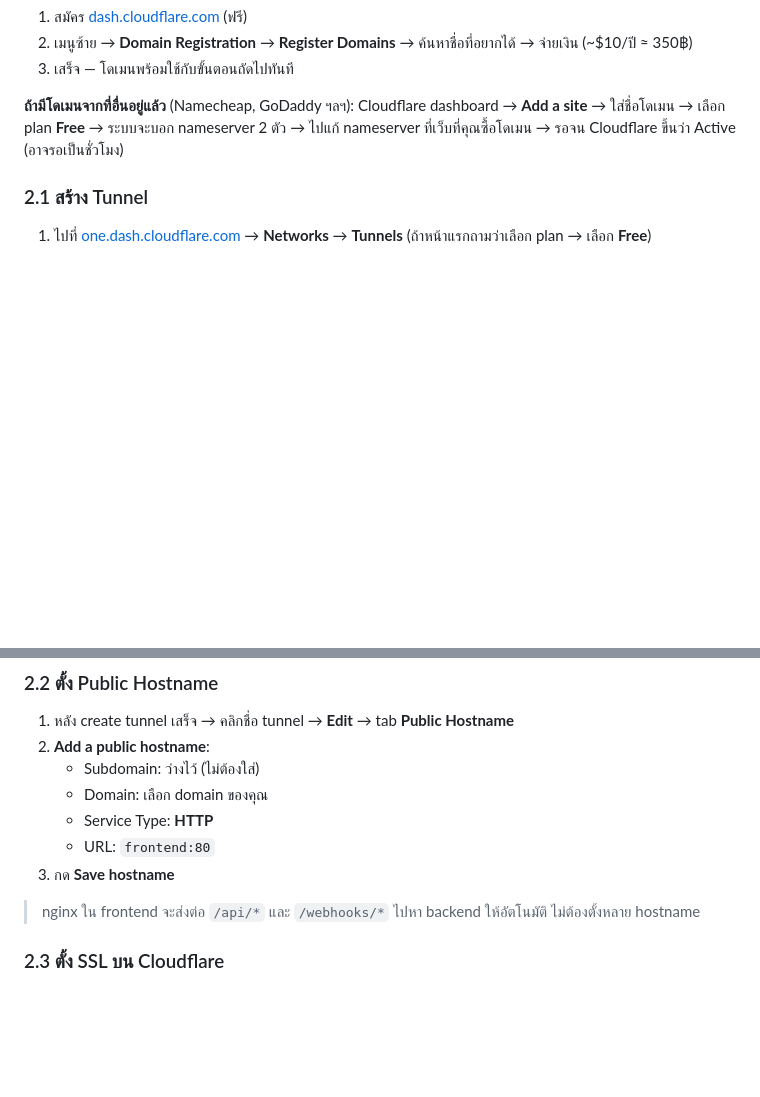
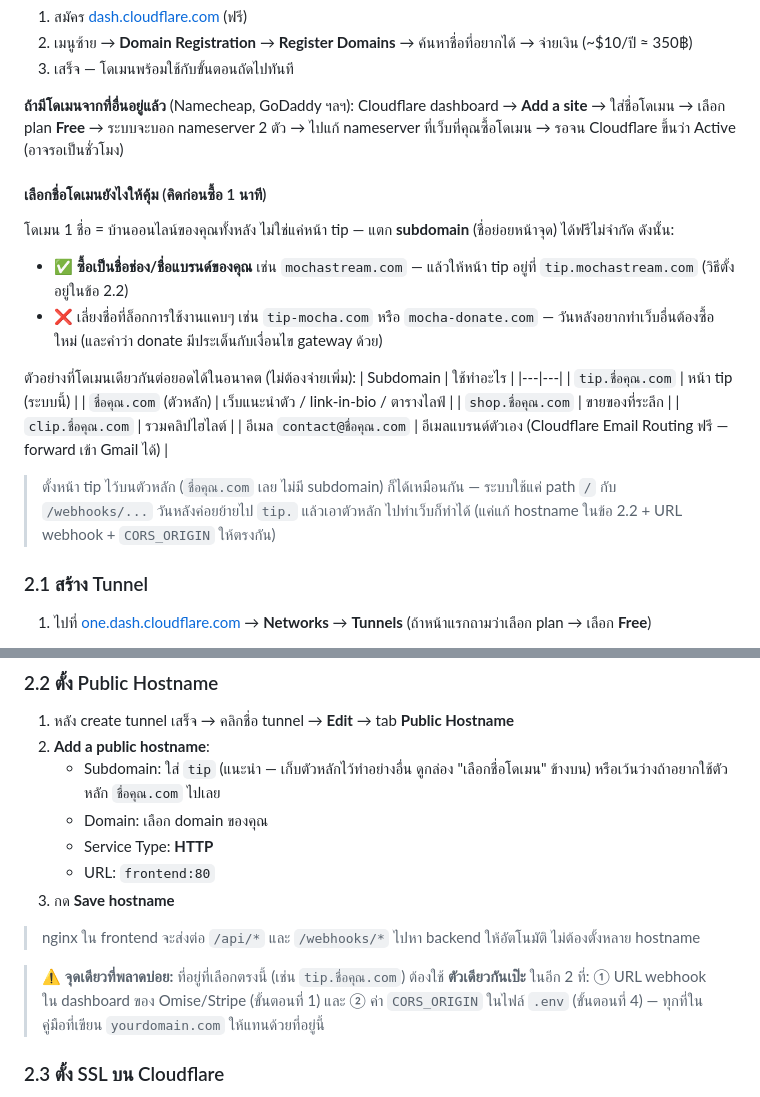
Before and after one commit to sun981/selfhost-tip-overlay, a Markdown page: docs/guides/SETUP.md, 2 parts joined by grey strips. GitHub-like rendering; blank space fills up the shorter version.

Commit message:
docs(setup): domain-name buying advice — brand domain + subdomains, not a tip-only name
One domain = unlimited free subdomains: recommend buying the channel/brand name,
serving the tip page at tip.<brand>.com, and keeping the apex for future use
(link-in-bio, shop, branded email via Cloudflare Email Routing). Table of reuse
examples. §2.2 now offers the tip subdomain as the recommended hostname and adds
the must-match warning (tunnel hostname = gateway webhook URL = CORS_ORIGIN).

Co-Authored-By: Claude Fable 5 <noreply@anthropic.com>

```diff
--- a/docs/guides/SETUP.md
+++ b/docs/guides/SETUP.md
@@ -112,6 +112,29 @@ Cloudflare Tunnel ทำให้ Omise/Stripe ส่งข้อมูลกา
 
 **ถ้ามีโดเมนจากที่อื่นอยู่แล้ว** (Namecheap, GoDaddy ฯลฯ): Cloudflare dashboard → **Add a site** → ใส่ชื่อโดเมน → เลือก plan **Free** → ระบบจะบอก nameserver 2 ตัว → ไปแก้ nameserver ที่เว็บที่คุณซื้อโดเมน → รอจน Cloudflare ขึ้นว่า Active (อาจรอเป็นชั่วโมง)
 
+#### เลือกชื่อโดเมนยังไงให้คุ้ม (คิดก่อนซื้อ 1 นาที)
+
+โดเมน 1 ชื่อ = บ้านออนไลน์ของคุณทั้งหลัง ไม่ใช่แค่หน้า tip — แตก **subdomain**
+(ชื่อย่อยหน้าจุด) ได้ฟรีไม่จำกัด ดังนั้น:
+
+- ✅ **ซื้อเป็นชื่อช่อง/ชื่อแบรนด์ของคุณ** เช่น `mochastream.com` — แล้วให้หน้า tip
+  อยู่ที่ `tip.mochastream.com` (วิธีตั้งอยู่ในข้อ 2.2)
+- ❌ เลี่ยงชื่อที่ล็อกการใช้งานแคบๆ เช่น `tip-mocha.com` หรือ `mocha-donate.com` —
+  วันหลังอยากทำเว็บอื่นต้องซื้อใหม่ (และคำว่า donate มีประเด็นกับเงื่อนไข gateway ด้วย)
+
+ตัวอย่างที่โดเมนเดียวกันต่อยอดได้ในอนาคต (ไม่ต้องจ่ายเพิ่ม):
+| Subdomain | ใช้ทำอะไร |
+|---|---|
+| `tip.ชื่อคุณ.com` | หน้า tip (ระบบนี้) |
+| `ชื่อคุณ.com` (ตัวหลัก) | เว็บแนะนำตัว / link-in-bio / ตารางไลฟ์ |
+| `shop.ชื่อคุณ.com` | ขายของที่ระลึก |
+| `clip.ชื่อคุณ.com` | รวมคลิปไฮไลต์ |
+| อีเมล `contact@ชื่อคุณ.com` | อีเมลแบรนด์ตัวเอง (Cloudflare Email Routing ฟรี — forward เข้า Gmail ได้) |
+
+> ตั้งหน้า tip ไว้บนตัวหลัก (`ชื่อคุณ.com` เลย ไม่มี subdomain) ก็ได้เหมือนกัน —
+> ระบบใช้แค่ path `/` กับ `/webhooks/...` วันหลังค่อยย้ายไป `tip.` แล้วเอาตัวหลัก
+> ไปทำเว็บก็ทำได้ (แค่แก้ hostname ในข้อ 2.2 + URL webhook + `CORS_ORIGIN` ให้ตรงกัน)
+
 ### 2.1 สร้าง Tunnel
 
 1. ไปที่ [one.dash.cloudflare.com](https://one.dash.cloudflare.com) → **Networks** → **Tunnels**
@@ -131,13 +154,19 @@ Cloudflare Tunnel ทำให้ Omise/Stripe ส่งข้อมูลกา
 
 1. หลัง create tunnel เสร็จ → คลิกชื่อ tunnel → **Edit** → tab **Public Hostname**
 2. **Add a public hostname**:
-   - Subdomain: ว่างไว้ (ไม่ต้องใส่)
+   - Subdomain: ใส่ `tip` (แนะนำ — เก็บตัวหลักไว้ทำอย่างอื่น ดูกล่อง "เลือกชื่อโดเมน" ข้างบน)
+     หรือเว้นว่างถ้าอยากใช้ตัวหลัก `ชื่อคุณ.com` ไปเลย
    - Domain: เลือก domain ของคุณ
    - Service Type: **HTTP**
    - URL: `frontend:80`
 3. กด **Save hostname**
 
 > nginx ใน frontend จะส่งต่อ `/api/*` และ `/webhooks/*` ไปหา backend ให้อัตโนมัติ ไม่ต้องตั้งหลาย hostname
+
+> ⚠️ **จุดเดียวที่พลาดบ่อย:** ที่อยู่ที่เลือกตรงนี้ (เช่น `tip.ชื่อคุณ.com`) ต้องใช้
+> **ตัวเดียวกันเป๊ะ** ในอีก 2 ที่: ① URL webhook ใน dashboard ของ Omise/Stripe
+> (ขั้นตอนที่ 1) และ ② ค่า `CORS_ORIGIN` ในไฟล์ `.env` (ขั้นตอนที่ 4) —
+> ทุกที่ในคู่มือที่เขียน `yourdomain.com` ให้แทนด้วยที่อยู่นี้
 
 ### 2.3 ตั้ง SSL บน Cloudflare
 
```
